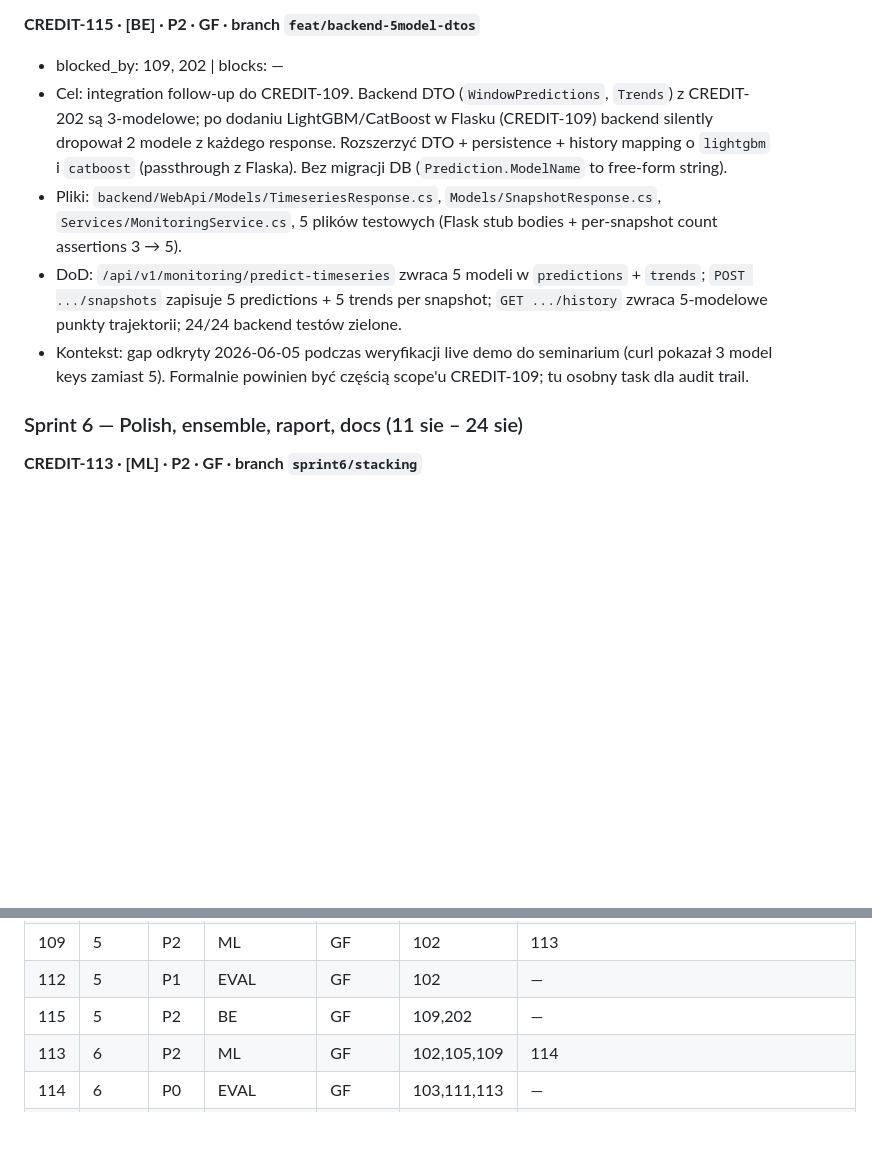
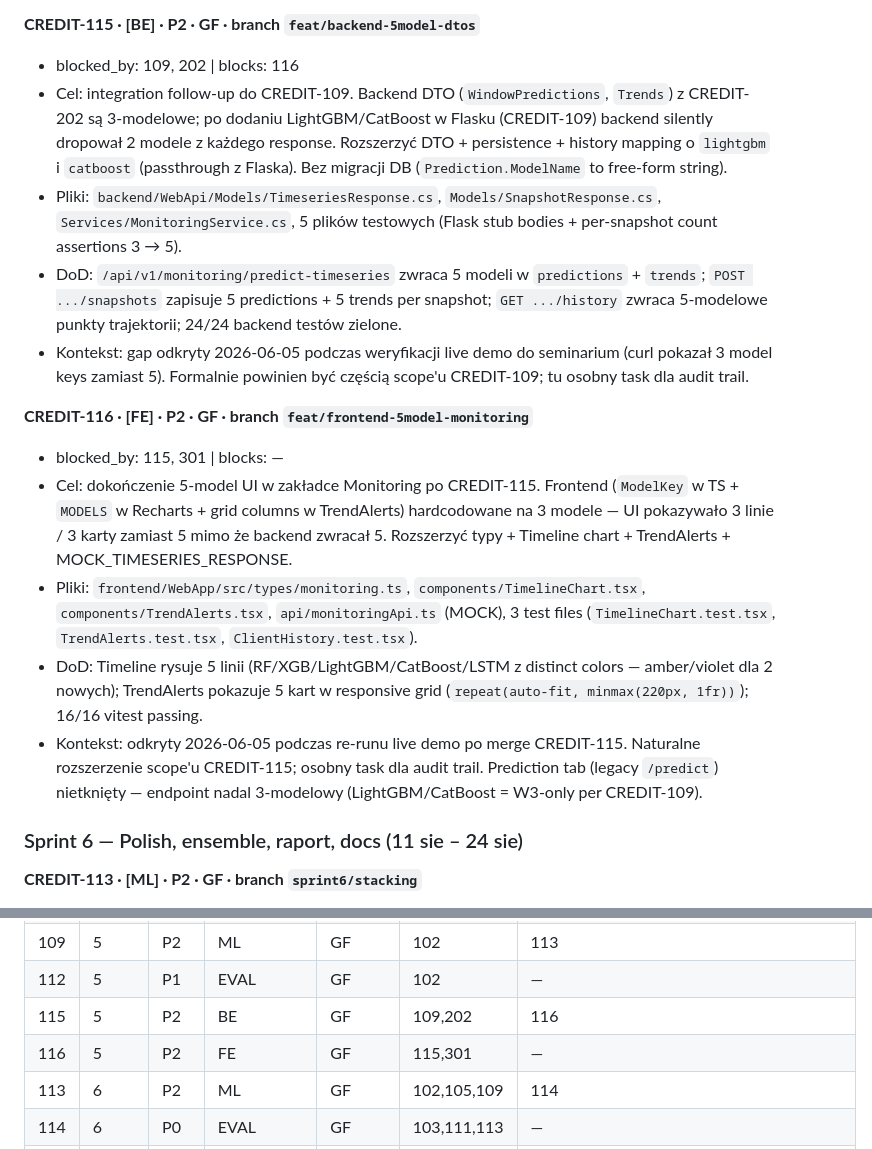
Before and after one commit to Mikolajkusinski/ai-credit-management, a Markdown page: TASKS.md, 2 parts joined by grey strips. Drawn GitHub-style; blank space fills up the shorter version.

```diff
--- a/TASKS.md
+++ b/TASKS.md
@@ -207,11 +207,18 @@ Złamanie tych reguł unieważnia tezę. Stosuj bezwzględnie.
 - DoD: DPD/EOD per model; ostrzeżenie gdy |różnica| > 0,1.
 
 **CREDIT-115 · [BE] · P2 · GF · branch `feat/backend-5model-dtos`**
-- blocked_by: 109, 202  |  blocks: —
+- blocked_by: 109, 202  |  blocks: 116
 - Cel: integration follow-up do CREDIT-109. Backend DTO (`WindowPredictions`, `Trends`) z CREDIT-202 są 3-modelowe; po dodaniu LightGBM/CatBoost w Flasku (CREDIT-109) backend silently dropował 2 modele z każdego response. Rozszerzyć DTO + persistence + history mapping o `lightgbm` i `catboost` (passthrough z Flaska). Bez migracji DB (`Prediction.ModelName` to free-form string).
 - Pliki: `backend/WebApi/Models/TimeseriesResponse.cs`, `Models/SnapshotResponse.cs`, `Services/MonitoringService.cs`, 5 plików testowych (Flask stub bodies + per-snapshot count assertions 3 → 5).
 - DoD: `/api/v1/monitoring/predict-timeseries` zwraca 5 modeli w `predictions` + `trends`; `POST .../snapshots` zapisuje 5 predictions + 5 trends per snapshot; `GET .../history` zwraca 5-modelowe punkty trajektorii; 24/24 backend testów zielone.
 - Kontekst: gap odkryty 2026-06-05 podczas weryfikacji live demo do seminarium (curl pokazał 3 model keys zamiast 5). Formalnie powinien być częścią scope'u CREDIT-109; tu osobny task dla audit trail.
+
+**CREDIT-116 · [FE] · P2 · GF · branch `feat/frontend-5model-monitoring`**
+- blocked_by: 115, 301  |  blocks: —
+- Cel: dokończenie 5-model UI w zakładce Monitoring po CREDIT-115. Frontend (`ModelKey` w TS + `MODELS` w Recharts + grid columns w TrendAlerts) hardcodowane na 3 modele — UI pokazywało 3 linie / 3 karty zamiast 5 mimo że backend zwracał 5. Rozszerzyć typy + Timeline chart + TrendAlerts + MOCK_TIMESERIES_RESPONSE.
+- Pliki: `frontend/WebApp/src/types/monitoring.ts`, `components/TimelineChart.tsx`, `components/TrendAlerts.tsx`, `api/monitoringApi.ts` (MOCK), 3 test files (`TimelineChart.test.tsx`, `TrendAlerts.test.tsx`, `ClientHistory.test.tsx`).
+- DoD: Timeline rysuje 5 linii (RF/XGB/LightGBM/CatBoost/LSTM z distinct colors — amber/violet dla 2 nowych); TrendAlerts pokazuje 5 kart w responsive grid (`repeat(auto-fit, minmax(220px, 1fr))`); 16/16 vitest passing.
+- Kontekst: odkryty 2026-06-05 podczas re-runu live demo po merge CREDIT-115. Naturalne rozszerzenie scope'u CREDIT-115; osobny task dla audit trail. Prediction tab (legacy `/predict`) nietknięty — endpoint nadal 3-modelowy (LightGBM/CatBoost = W3-only per CREDIT-109).
 
 ### Sprint 6 — Polish, ensemble, raport, docs (11 sie – 24 sie)
 
@@ -269,7 +276,8 @@ Złamanie tych reguł unieważnia tezę. Stosuj bezwzględnie.
 | 211 | 5 | P2 | BE/FE | MK | 107,210 | — |
 | 109 | 5 | P2 | ML | GF | 102 | 113 |
 | 112 | 5 | P1 | EVAL | GF | 102 | — |
-| 115 | 5 | P2 | BE | GF | 109,202 | — |
+| 115 | 5 | P2 | BE | GF | 109,202 | 116 |
+| 116 | 5 | P2 | FE | GF | 115,301 | — |
 | 113 | 6 | P2 | ML | GF | 102,105,109 | 114 |
 | 114 | 6 | P0 | EVAL | GF | 103,111,113 | — |
 | 304 | 6 | P2 | FE | MK | 302,303 | — |
```
Also changed, not shown: CHECKLIST.md (+11 -7 lines).
